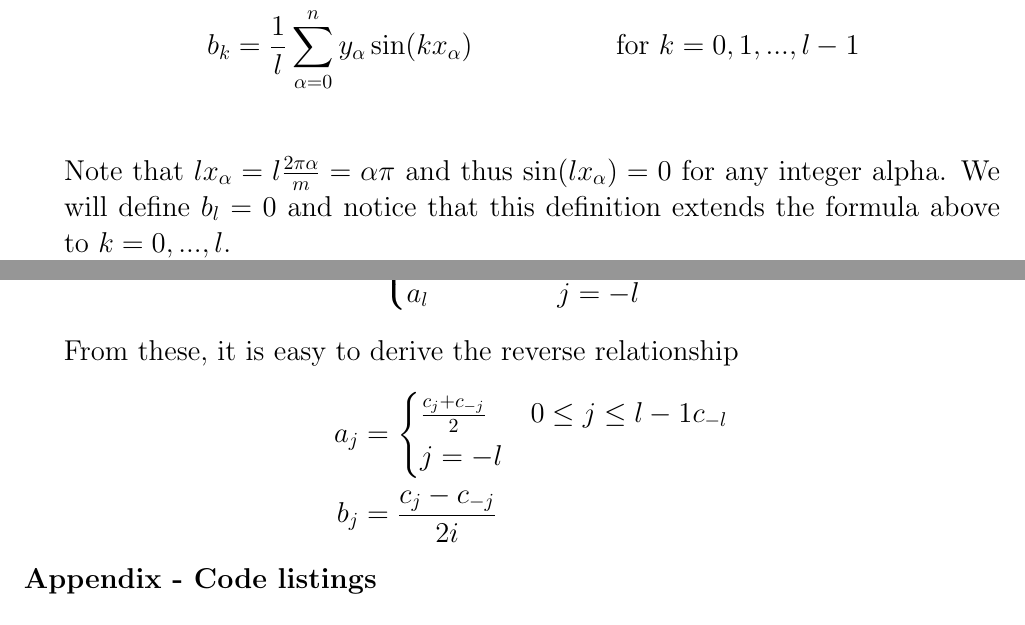
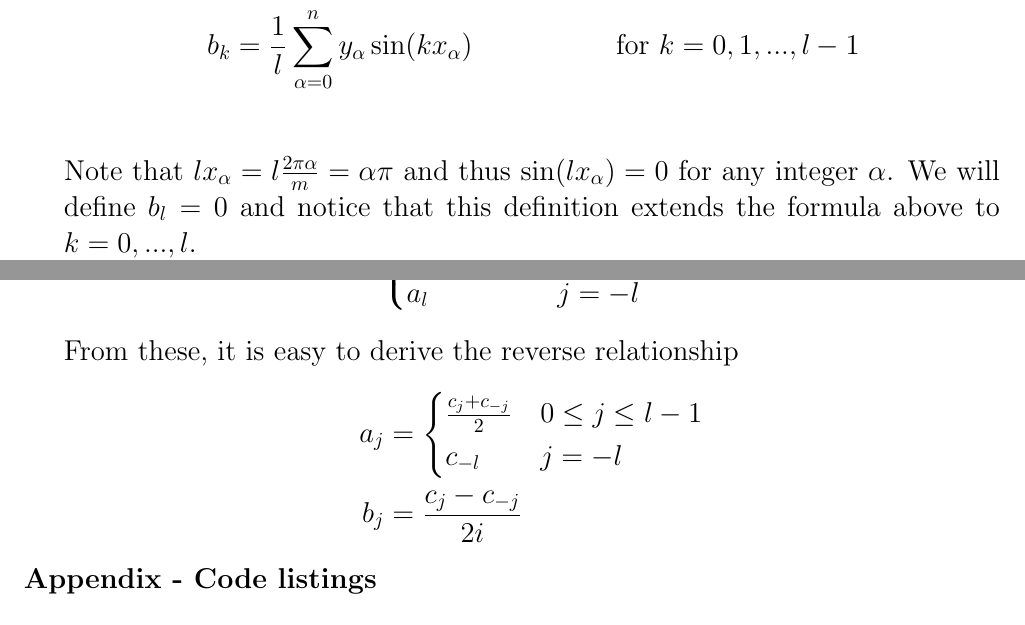
Before and after one commit to shawsa/m566, a LaTeX problem sheet (hw4_ch13.tex): two parts of pages 1 and 2 of 3, joined at a grey line, cut so that both start at the same text. Compiled offline with pdfLaTeX.

Commit message:
hwch13 typo fixed.

```diff
--- a/hw4_ch13.tex
+++ b/hw4_ch13.tex
@@ -103,7 +103,7 @@ From section 13.2 we are given that
 	a_k &= \frac{1}{l} \sum\limits_{\alpha=0}^{n} y_\alpha \cos(k x_\alpha) & \text{for }k&=0, 1, ..., l \\
 	b_k &= \frac{1}{l} \sum\limits_{\alpha=0}^{n} y_\alpha \sin(k x_\alpha) & \text{for }k&=0, 1, ..., l-1 \\
 \end{align*}
-Note that $lx_\alpha = l \frac{2\pi \alpha}{m} = \alpha \pi$ and thus $\sin(l x_\alpha) = 0$ for any integer alpha. We will define $b_l=0$ and notice that this definition extends the formula above to $k=0,...,l$. \\
+Note that $lx_\alpha = l \frac{2\pi \alpha}{m} = \alpha \pi$ and thus $\sin(l x_\alpha) = 0$ for any integer $\alpha$. We will define $b_l=0$ and notice that this definition extends the formula above to $k=0,...,l$. \\
 Suppose that $0 \leq j \leq l-1$. Also note that $\frac{1}{l} = \frac{2}{m}$. Then
 \begin{align*}
 	a_j - ib_j & = \frac{1}{l} \sum\limits_{\alpha=0}^{n} y_\alpha \cos(j x_\alpha) - i \frac{1}{l}\sum\limits_{\alpha=0}^{n} y_\alpha \sin(j x_\alpha) \\
@@ -130,7 +130,7 @@ Thus we have the relationship
 From these, it is easy to derive the reverse relationship
 \begin{align*}
 	a_j &= \begin{cases}
-		\frac{c_j + c_{-j}}{2} & 0 \leq j \leq l-1
+		\frac{c_j + c_{-j}}{2} & 0 \leq j \leq l-1 \\
 		c_{-l} & j=-l
 	\end{cases} \\
 	b_j &= \frac{c_j - c_{-j}}{2i}
```
